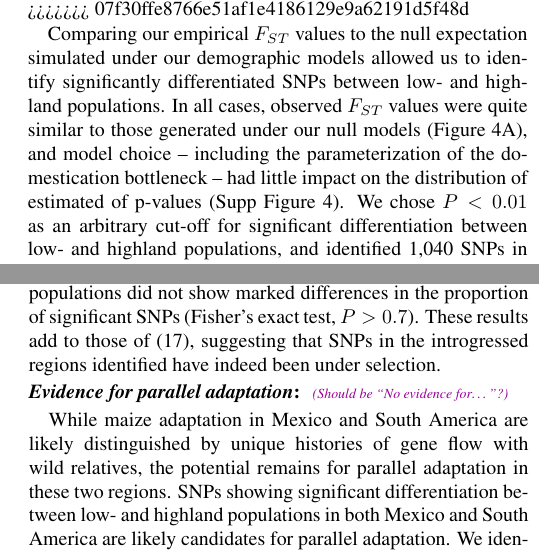
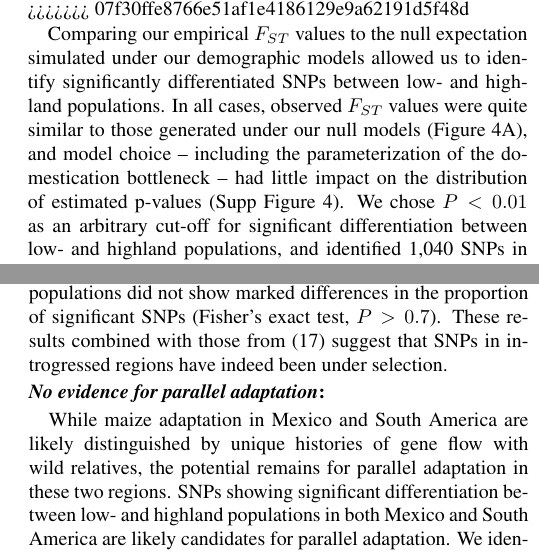
Before and after one commit to lepisorus/hilo_paper, a LaTeX document (HighLow.tex, which reads results.tex): two parts of the columns of pages 8 and 9 of 16, joined at a grey line, cut so that both start at the same text. Compiled offline with pdfLaTeX.

Commit message:
edits to results

```diff
--- a/results.tex
+++ b/results.tex
@@ -67,7 +67,7 @@ This result appears to contradict earlier work using sequences from coding regio
 >>>>>>> 07f30ffe8766e51af1e4186129e9a62191d5f48d
 % Peter does more rapid pop growth make sense? I don't think it's really more rapid, I think it's just that the lack of rare variants in coding regions leads to over-estimation of bneck strength. Is that plausible (graham seemed skeptical when I mentioned this).
 
-Comparing our empirical $F_{ST}$ values to the null expectation simulated under our demographic models allowed us to identify significantly differentiated SNPs between low- and highland populations. In all cases, observed $F_{ST}$ values were quite similar to those generated under our null models  (Figure~\ref{FstDist}A), and model choice -- including the parameterization of the domestication bottleneck -- had little impact on the distribution of estimated of p-values (Supp Figure~4). We chose $P<0.01$ as an arbitrary cut-off for significant differentiation between low- and highland populations, and identified 1,040 SNPs in Mexico (1,040/76,989=0.0135) and 756 SNPs in South America (756/63,160=0.0120) as outliers.
+Comparing our empirical $F_{ST}$ values to the null expectation simulated under our demographic models allowed us to identify significantly differentiated SNPs between low- and highland populations. In all cases, observed $F_{ST}$ values were quite similar to those generated under our null models  (Figure~\ref{FstDist}A), and model choice -- including the parameterization of the domestication bottleneck -- had little impact on the distribution of estimated p-values (Supp Figure~4). We chose $P<0.01$ as an arbitrary cut-off for significant differentiation between low- and highland populations, and identified 1,040 SNPs in Mexico (1,040/76,989=0.0135) and 756 SNPs in South America (756/63,160=0.0120) as outliers.
 
 %%%%%%%%%%%%%%%%%%%%%%%%%%%%%%%%%%%%%%%%%% FIGURE
 \begin{figure}[tb]
@@ -151,10 +150,9 @@ We observed a significant excess of overlap between our putatively adaptive SNPs
 The proportion of significant SNPs in introgressed regions in Mexico is significantly higher than found in South America (FET $P\ll0.001$).
 %When focusing on GUs, we identified 99/586 (14.5\%) and 22/466 (4.7\%) GUs of Mexico- and SA-specific significance in introgressed regions (Fisher's exact test, $P<10^{-6}$).
 %Would the genetic unit numbers work in the tanja table? i liek those numbers and think we should keep if possible.
-Outside introgressed regions, the Mexican and South American populations did not show marked differences in the proportion of significant SNPs (Fisher's exact test, $P>0.7$). These results add to those of \citep{Profford_2013}, suggesting that SNPs in the introgressed regions identified have indeed been under selection.
+Outside introgressed regions, the Mexican and South American populations did not show marked differences in the proportion of significant SNPs (Fisher's exact test, $P>0.7$). These results combined with those from \citep{Profford_2013} suggest that SNPs in introgressed regions have indeed been under selection.
 
-\subsubsection{Evidence for parallel adaptation}
-\plr{Should be ``No evidence for\ldots''?}
+\subsubsection{No evidence for parallel adaptation}
 
 While maize adaptation in Mexico and South America are likely distinguished by unique histories of gene flow with wild relatives, the potential remains for parallel adaptation in these two regions.
 SNPs showing significant differentiation between low- and highland populations in both Mexico and South America are likely candidates for parallel adaptation.
```
Also changed, not shown: results.tex (3 more changed lines), 1 other file.
